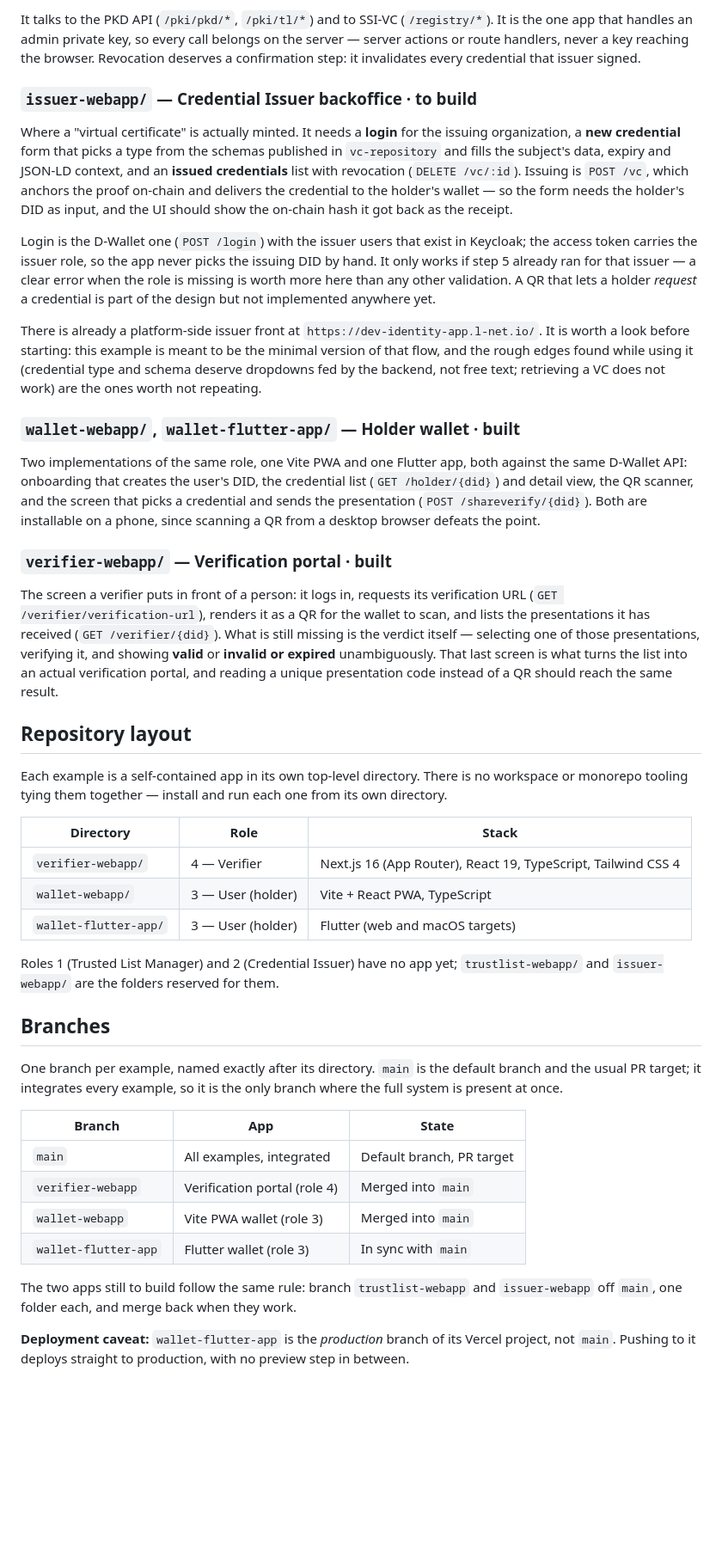
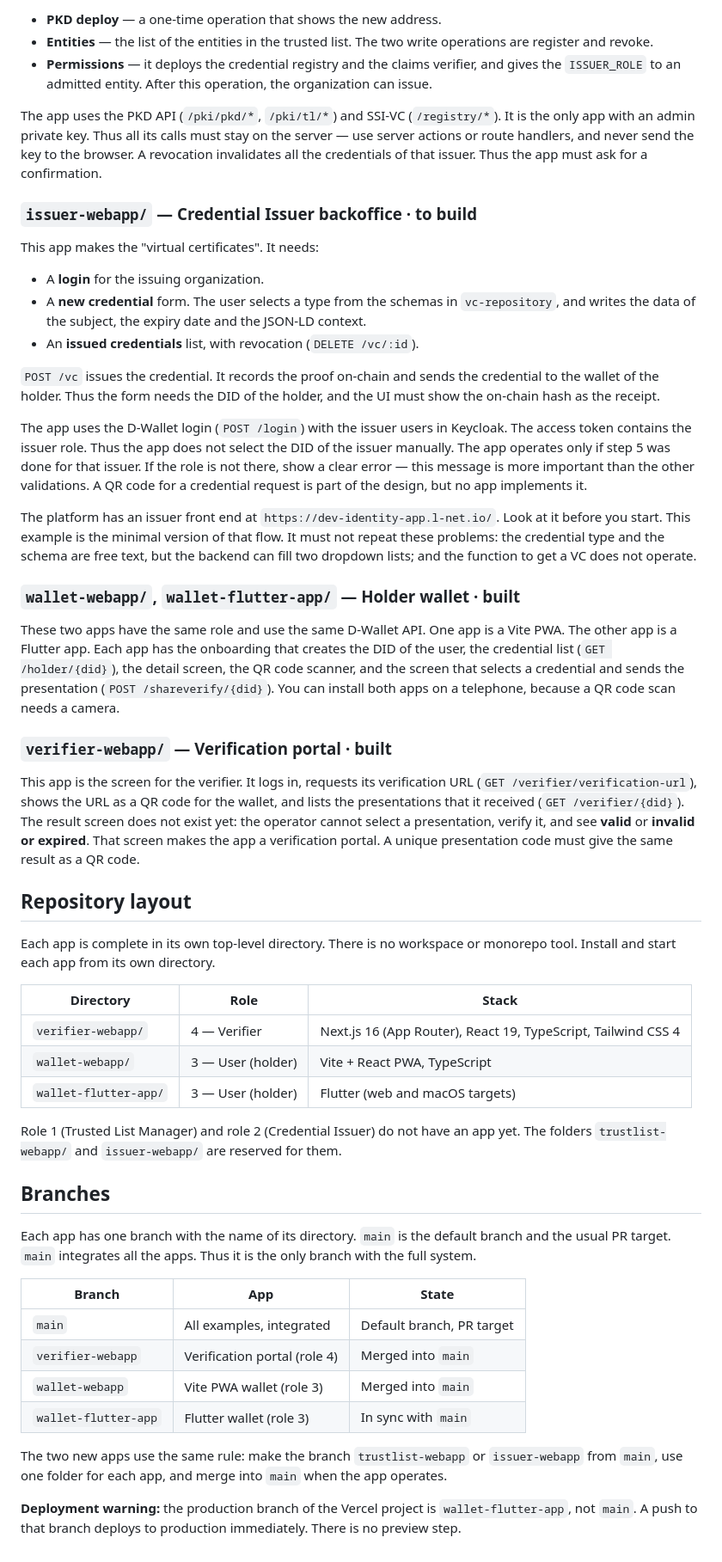
Before and after one commit to LNetNetworks/LNetIdentity-examples-1, a Markdown page: Readme.md, the part around one of its changes. Shown at 86% size. GitHub-like rendering; blank space fills up the shorter version.

```diff
--- a/Readme.md
+++ b/Readme.md
@@ -142,51 +166,60 @@ becomes able to emit.
 
-It talks to the PKD API (`/pki/pkd/*`, `/pki/tl/*`) and to SSI-VC (`/registry/*`). It is the one
-app that handles an admin private key, so every call belongs on the server — server actions or
-route handlers, never a key reaching the browser. Revocation deserves a confirmation step: it
-invalidates every credential that issuer signed.
+- **PKD deploy** — a one-time operation that shows the new address.
+- **Entities** — the list of the entities in the trusted list. The two write operations are
+  register and revoke.
+- **Permissions** — it deploys the credential registry and the claims verifier, and gives the
+  `ISSUER_ROLE` to an admitted entity. After this operation, the organization can issue.
+
+The app uses the PKD API (`/pki/pkd/*`, `/pki/tl/*`) and SSI-VC (`/registry/*`). It is the only
+app with an admin private key. Thus all its calls must stay on the server — use server actions
+or route handlers, and never send the key to the browser. A revocation invalidates all the
+credentials of that issuer. Thus the app must ask for a confirmation.
 
 ### `issuer-webapp/` — Credential Issuer backoffice · to build
 
-Where a "virtual certificate" is actually minted. It needs a **login** for the issuing
-organization, a **new credential** form that picks a type from the schemas published in
-`vc-repository` and fills the subject's data, expiry and JSON-LD context, and an **issued
-credentials** list with revocation (`DELETE /vc/:id`). Issuing is `POST /vc`, which anchors the
-proof on-chain and delivers the credential to the holder's wallet — so the form needs the
-holder's DID as input, and the UI should show the on-chain hash it got back as the receipt.
+This app makes the "virtual certificates". It needs:
 
-Login is the D-Wallet one (`POST /login`) with the issuer users that exist in Keycloak; the
-access token carries the issuer role, so the app never picks the issuing DID by hand. It only
-works if step 5 already ran for that issuer — a clear error when the role is missing is worth
-more here than any other validation. A QR that lets a holder *request* a credential is part of
-the design but not implemented anywhere yet.
+- A **login** for the issuing organization.
+- A **new credential** form. The user selects a type from the schemas in `vc-repository`, and
+  writes the data of the subject, the expiry date and the JSON-LD context.
+- An **issued credentials** list, with revocation (`DELETE /vc/:id`).
 
-There is already a platform-side issuer front at `https://dev-identity-app.l-net.io/`. It is
-worth a look before starting: this example is meant to be the minimal version of that flow, and
-the rough edges found while using it (credential type and schema deserve dropdowns fed by the
-backend, not free text; retrieving a VC does not work) are the ones worth not repeating.
+`POST /vc` issues the credential. It records the proof on-chain and sends the credential to
+the wallet of the holder. Thus the form needs the DID of the holder, and the UI must show the
+on-chain hash as the receipt.
+
+The app uses the D-Wallet login (`POST /login`) with the issuer users in Keycloak. The access
+token contains the issuer role. Thus the app does not select the DID of the issuer manually.
+The app operates only if step 5 was done for that issuer. If the role is not there, show a
+clear error — this message is more important than the other validations. A QR code for a
+credential request is part of the design, but no app implements it.
+
+The platform has an issuer front end at `https://dev-identity-app.l-net.io/`. Look at it
+before you start. This example is the minimal version of that flow. It must not repeat these
+problems: the credential type and the schema are free text, but the backend can fill two
+dropdown lists; and the function to get a VC does not operate.
 
 ### `wallet-webapp/`, `wallet-flutter-app/` — Holder wallet · built
 
-Two implementations of the same role, one Vite PWA and one Flutter app, both against the same
-D-Wallet API: onboarding that creates the user's DID, the credential list (`GET /holder/{did}`)
-and detail view, the QR scanner, and the screen that picks a credential and sends the
-presentation (`POST /shareverify/{did}`). Both are installable on a phone, since scanning a QR
-from a desktop browser defeats the point.
+These two apps have the same role and use the same D-Wallet API. One app is a Vite PWA. The
+other app is a Flutter app. Each app has the onboarding that creates the DID of the user, the
+credential list (`GET /holder/{did}`), the detail screen, the QR code scanner, and the screen
+that selects a credential and sends the presentation (`POST /shareverify/{did}`). You can
+install both apps on a telephone, because a QR code scan needs a camera.
 
 ### `verifier-webapp/` — Verification portal · built
 
-The screen a verifier puts in front of a person: it logs in, requests its verification URL
-(`GET /verifier/verification-url`), renders it as a QR for the wallet to scan, and lists the
-presentations it has received (`GET /verifier/{did}`). What is still missing is the verdict
-itself — selecting one of those presentations, verifying it, and showing **valid** or **invalid
-or expired** unambiguously. That last screen is what turns the list into an actual verification
-portal, and reading a unique presentation code instead of a QR should reach the same result.
+This app is the screen for the verifier. It logs in, requests its verification URL
+(`GET /verifier/verification-url`), shows the URL as a QR code for the wallet, and lists the
+presentations that it received (`GET /verifier/{did}`). The result screen does not exist yet:
+the operator cannot select a presentation, verify it, and see **valid** or **invalid or
+expired**. That screen makes the app a verification portal. A unique presentation code must
+give the same result as a QR code.
 
 ## Repository layout
 
-Each example is a self-contained app in its own top-level directory. There is no
-workspace or monorepo tooling tying them together — install and run each one from its
-own directory.
+Each app is complete in its own top-level directory. There is no workspace or monorepo tool.
+Install and start each app from its own directory.
 
 | Directory | Role | Stack |
 | --- | --- | --- |
@@ -194,14 +227,14 @@ own directory.
 | `wallet-webapp/` | 3 — User (holder) | Vite + React PWA, TypeScript |
 | `wallet-flutter-app/` | 3 — User (holder) | Flutter (web and macOS targets) |
 
-Roles 1 (Trusted List Manager) and 2 (Credential Issuer) have no app yet; `trustlist-webapp/`
-and `issuer-webapp/` are the folders reserved for them.
+Role 1 (Trusted List Manager) and role 2 (Credential Issuer) do not have an app yet. The
+folders `trustlist-webapp/` and `issuer-webapp/` are reserved for them.
 
 ## Branches
 
-One branch per example, named exactly after its directory. `main` is the default branch
-and the usual PR target; it integrates every example, so it is the only branch where the
-full system is present at once.
+Each app has one branch with the name of its directory. `main` is the default branch and the
+usual PR target. `main` integrates all the apps. Thus it is the only branch with the full
+system.
 
 | Branch | App | State |
 | --- | --- | --- |
@@ -210,9 +243,8 @@ full system is present at once.
 | `wallet-webapp` | Vite PWA wallet (role 3) | Merged into `main` |
 | `wallet-flutter-app` | Flutter wallet (role 3) | In sync with `main` |
 
-The two apps still to build follow the same rule: branch `trustlist-webapp` and
-`issuer-webapp` off `main`, one folder each, and merge back when they work.
+The two new apps use the same rule: make the branch `trustlist-webapp` or `issuer-webapp`
+from `main`, use one folder for each app, and merge into `main` when the app operates.
 
-**Deployment caveat:** `wallet-flutter-app` is the *production* branch of its Vercel
-project, not `main`. Pushing to it deploys straight to production, with no preview step
-in between.
+**Deployment warning:** the production branch of the Vercel project is `wallet-flutter-app`,
+not `main`. A push to that branch deploys to production immediately. There is no preview step.
```
Also changed, not shown: other parts of Readme.md (+103 -79 lines).
